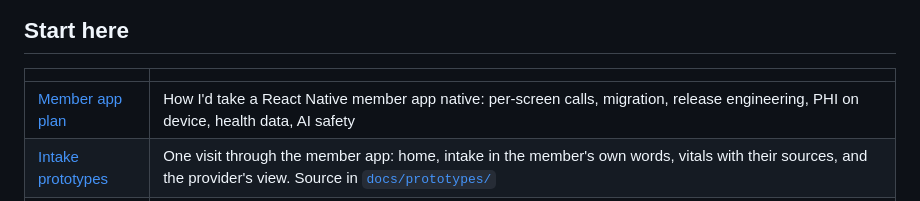
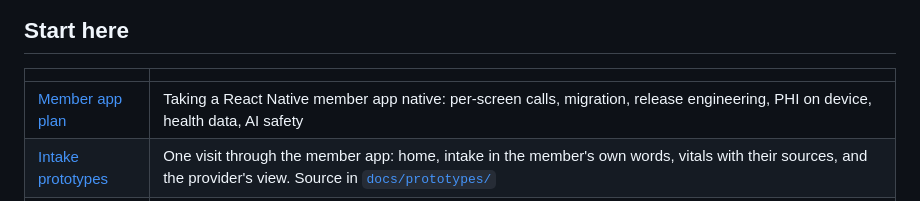
Before and after one commit to ryanwaits/intake-poc, a Markdown page: README.md, the part around the change. Drawn GitHub-style.

Commit message:
docs: write the member app plan as a plan, not prep

```diff
--- a/README.md
+++ b/README.md
@@ -13,7 +13,7 @@ They meet at the clinic's prep card: the intake POC puts home vitals on it, and
 
 | | |
 |---|---|
-| [Member app plan](docs/member-app-plan.md) | How I'd take a React Native member app native: per-screen calls, migration, release engineering, PHI on device, health data, AI safety |
+| [Member app plan](docs/member-app-plan.md) | Taking a React Native member app native: per-screen calls, migration, release engineering, PHI on device, health data, AI safety |
 | [Intake prototypes](https://ryanwaits.github.io/intake-poc/docs/prototypes/) | One visit through the member app: home, intake in the member's own words, vitals with their sources, and the provider's view. Source in [`docs/prototypes/`](docs/prototypes/) |
 | [BP pathway spike](bp-pathway/) | The plan's health-data piece, built: a blood pressure week from HealthKit and Health Connect to a care-team review. Swift, Kotlin and a TS server sharing golden vectors, with an iOS e2e on a simulator. [Showcase](https://ryanwaits.github.io/intake-poc/bp-pathway/docs/showcase.html) · [strategy](bp-pathway/docs/strategy.md) |
 | [Walkthrough](docs/walkthrough.md) | The product, the model choice and the reliability work |
```
Also changed, not shown: docs/member-app-plan.md (+12 -12 lines).
